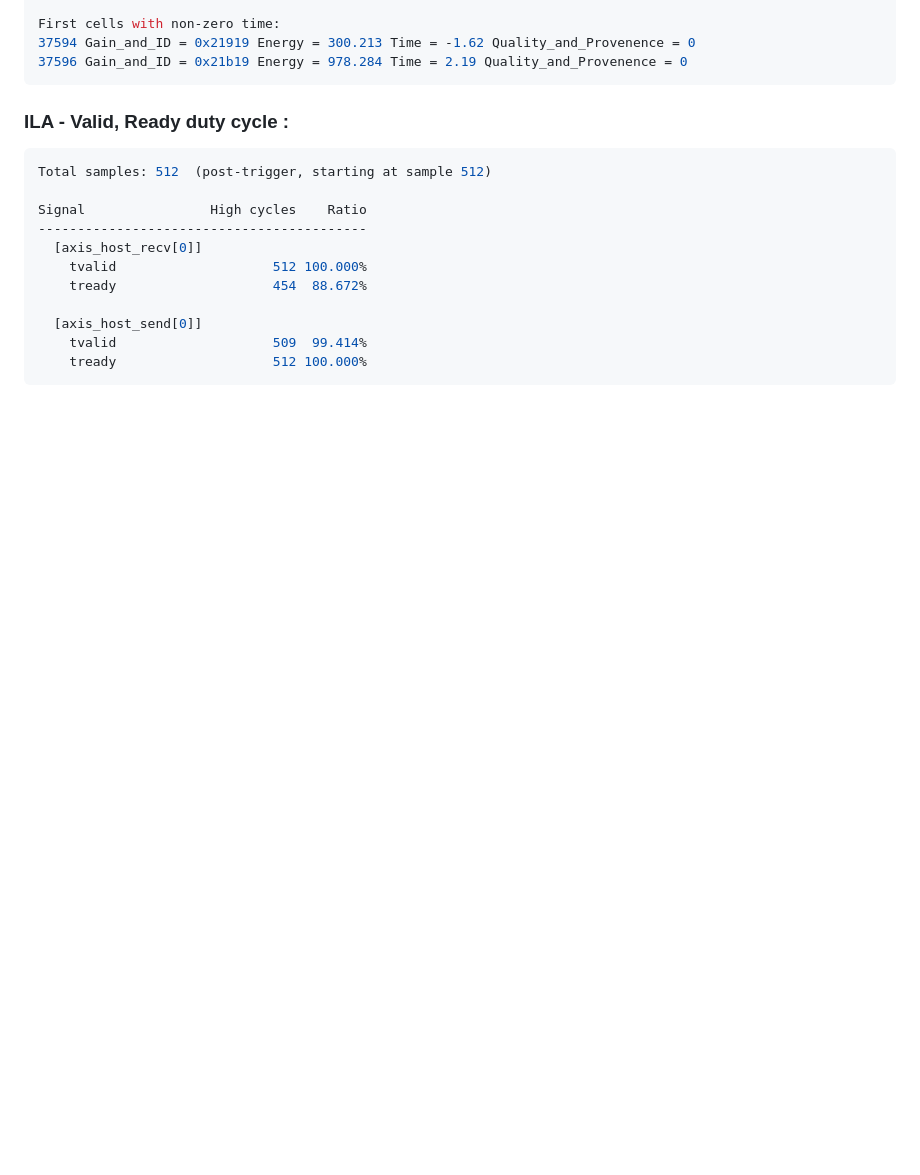
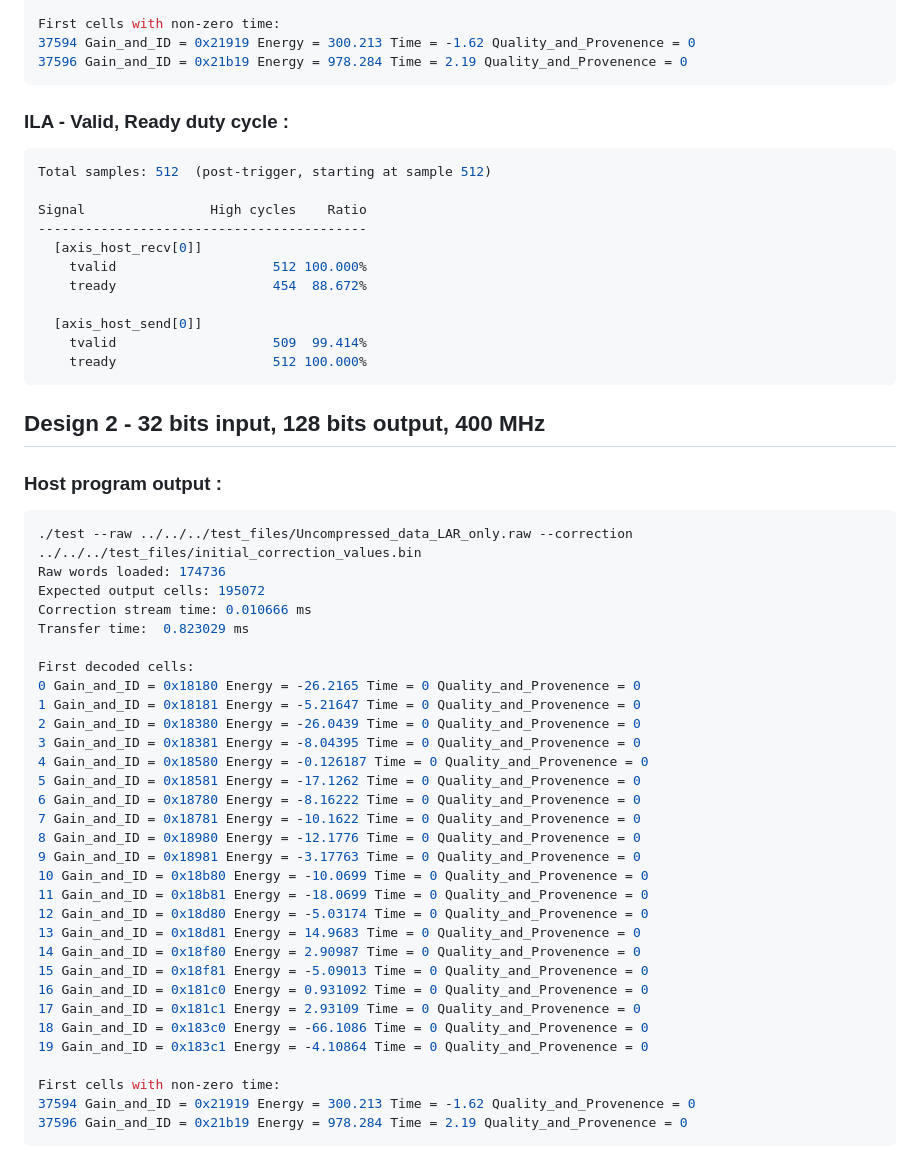
Before and after one commit to Djokzer/bytestream_decoding_coyote, a Markdown page: README.md, the part around the change. Rendered like a GitHub page; blank space fills up the shorter version.

Commit message:
add 400M design

````diff
--- a/README.md
+++ b/README.md
@@ -233,3 +233,40 @@ Signal                High cycles    Ratio
     tvalid                    509  99.414%
     tready                    512 100.000%
 ```
+
+## Design 2 - 32 bits input, 128 bits output, 400 MHz
+
+### Host program output :
+```bash
+./test --raw ../../../test_files/Uncompressed_data_LAR_only.raw --correction ../../../test_files/initial_correction_values.bin
+Raw words loaded: 174736
+Expected output cells: 195072
+Correction stream time: 0.010666 ms
+Transfer time:  0.823029 ms
+
+First decoded cells:
+0 Gain_and_ID = 0x18180 Energy = -26.2165 Time = 0 Quality_and_Provenence = 0
+1 Gain_and_ID = 0x18181 Energy = -5.21647 Time = 0 Quality_and_Provenence = 0
+2 Gain_and_ID = 0x18380 Energy = -26.0439 Time = 0 Quality_and_Provenence = 0
+3 Gain_and_ID = 0x18381 Energy = -8.04395 Time = 0 Quality_and_Provenence = 0
+4 Gain_and_ID = 0x18580 Energy = -0.126187 Time = 0 Quality_and_Provenence = 0
+5 Gain_and_ID = 0x18581 Energy = -17.1262 Time = 0 Quality_and_Provenence = 0
+6 Gain_and_ID = 0x18780 Energy = -8.16222 Time = 0 Quality_and_Provenence = 0
+7 Gain_and_ID = 0x18781 Energy = -10.1622 Time = 0 Quality_and_Provenence = 0
+8 Gain_and_ID = 0x18980 Energy = -12.1776 Time = 0 Quality_and_Provenence = 0
+9 Gain_and_ID = 0x18981 Energy = -3.17763 Time = 0 Quality_and_Provenence = 0
+10 Gain_and_ID = 0x18b80 Energy = -10.0699 Time = 0 Quality_and_Provenence = 0
+11 Gain_and_ID = 0x18b81 Energy = -18.0699 Time = 0 Quality_and_Provenence = 0
+12 Gain_and_ID = 0x18d80 Energy = -5.03174 Time = 0 Quality_and_Provenence = 0
+13 Gain_and_ID = 0x18d81 Energy = 14.9683 Time = 0 Quality_and_Provenence = 0
+14 Gain_and_ID = 0x18f80 Energy = 2.90987 Time = 0 Quality_and_Provenence = 0
+15 Gain_and_ID = 0x18f81 Energy = -5.09013 Time = 0 Quality_and_Provenence = 0
+16 Gain_and_ID = 0x181c0 Energy = 0.931092 Time = 0 Quality_and_Provenence = 0
+17 Gain_and_ID = 0x181c1 Energy = 2.93109 Time = 0 Quality_and_Provenence = 0
+18 Gain_and_ID = 0x183c0 Energy = -66.1086 Time = 0 Quality_and_Provenence = 0
+19 Gain_and_ID = 0x183c1 Energy = -4.10864 Time = 0 Quality_and_Provenence = 0
+
+First cells with non-zero time:
+37594 Gain_and_ID = 0x21919 Energy = 300.213 Time = -1.62 Quality_and_Provenence = 0
+37596 Gain_and_ID = 0x21b19 Energy = 978.284 Time = 2.19 Quality_and_Provenence = 0
+```
````
